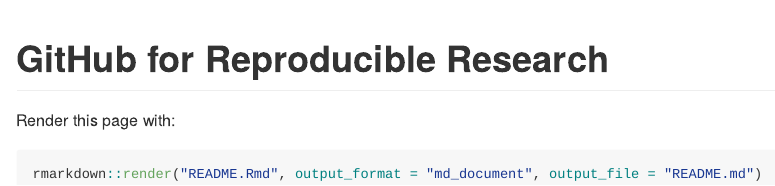
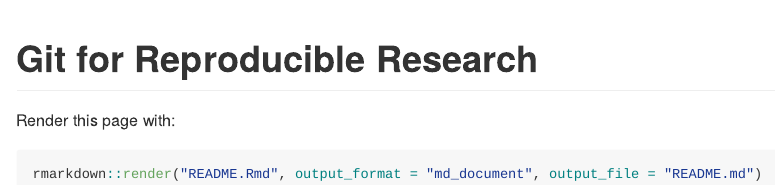
Before and after one commit to MassAtLeeds/git4research, an R Markdown document (README.Rmd): the page in a window 1100 px wide, from its top. Rendered offline with R 4.5, knitr and Pandoc, with nearby package versions; badge pictures from the web are left out.

Commit message:
Title change

````diff
--- a/README.Rmd
+++ b/README.Rmd
@@ -15,7 +15,7 @@
 is_online = curl::has_internet()
 ```
 
-# GitHub for Reproducible Research
+# Git for Reproducible Research
 
 [![Build Status](https://travis-ci.org/MassAtLeeds/git4research.svg?branch=master)](https://travis-ci.org/Robinlovelace/geocompr)
 
````
